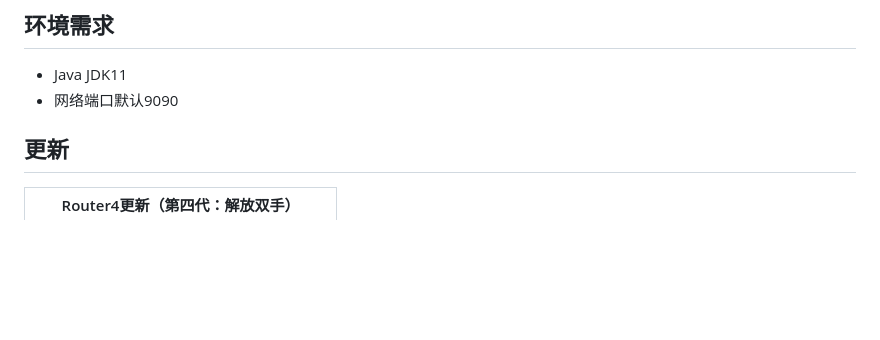
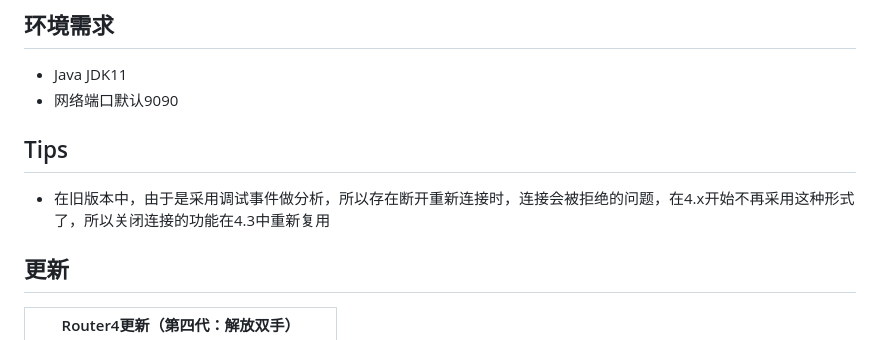
Before and after one commit to kyo-w/router-router, a Markdown page: README.md, the part around the change. Rendered like a GitHub page; blank space fills up the shorter version.

Commit message:
'v4.3-info'

```diff
--- a/README.md
+++ b/README.md
@@ -26,6 +26,9 @@
 ## 环境需求
 + Java JDK11
 + 网络端口默认9090
+
+## Tips
++ 在旧版本中，由于是采用调试事件做分析，所以存在断开重新连接时，连接会被拒绝的问题，在4.x开始不再采用这种形式了，所以关闭连接的功能在4.3中重新复用
 
 ## 更新
 
```
